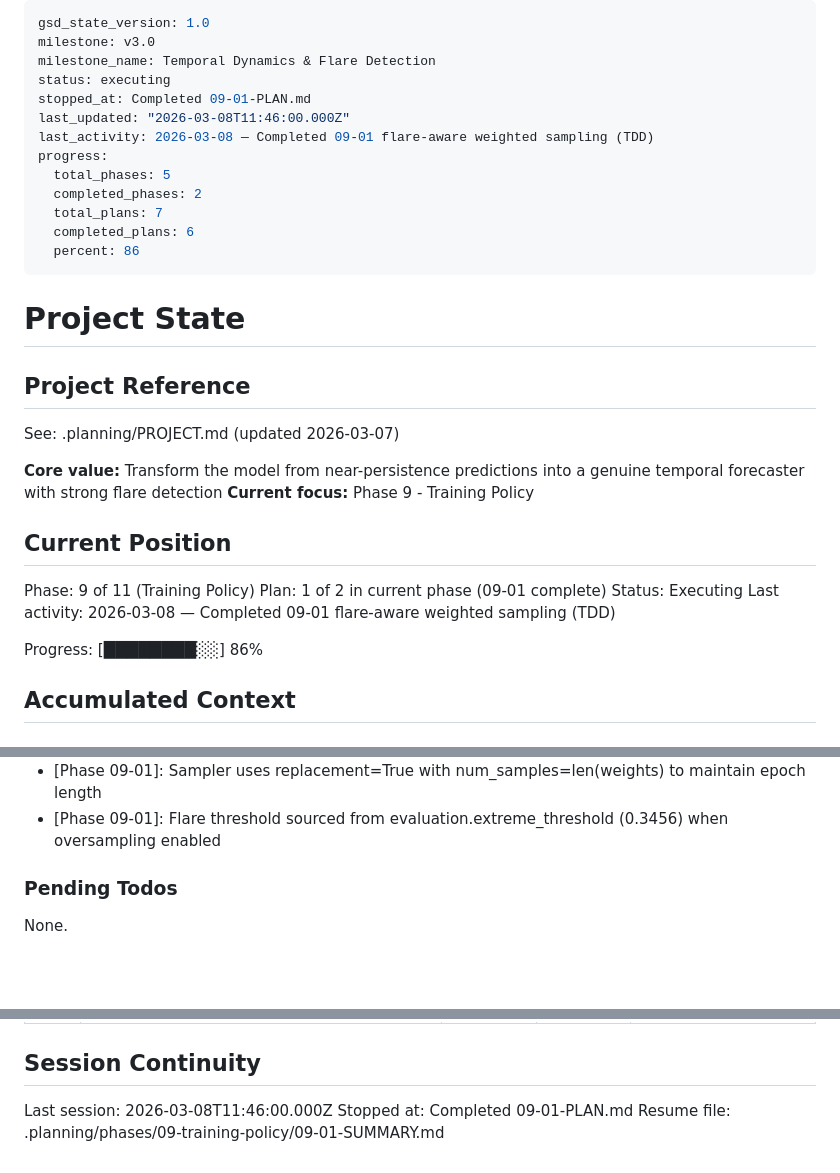
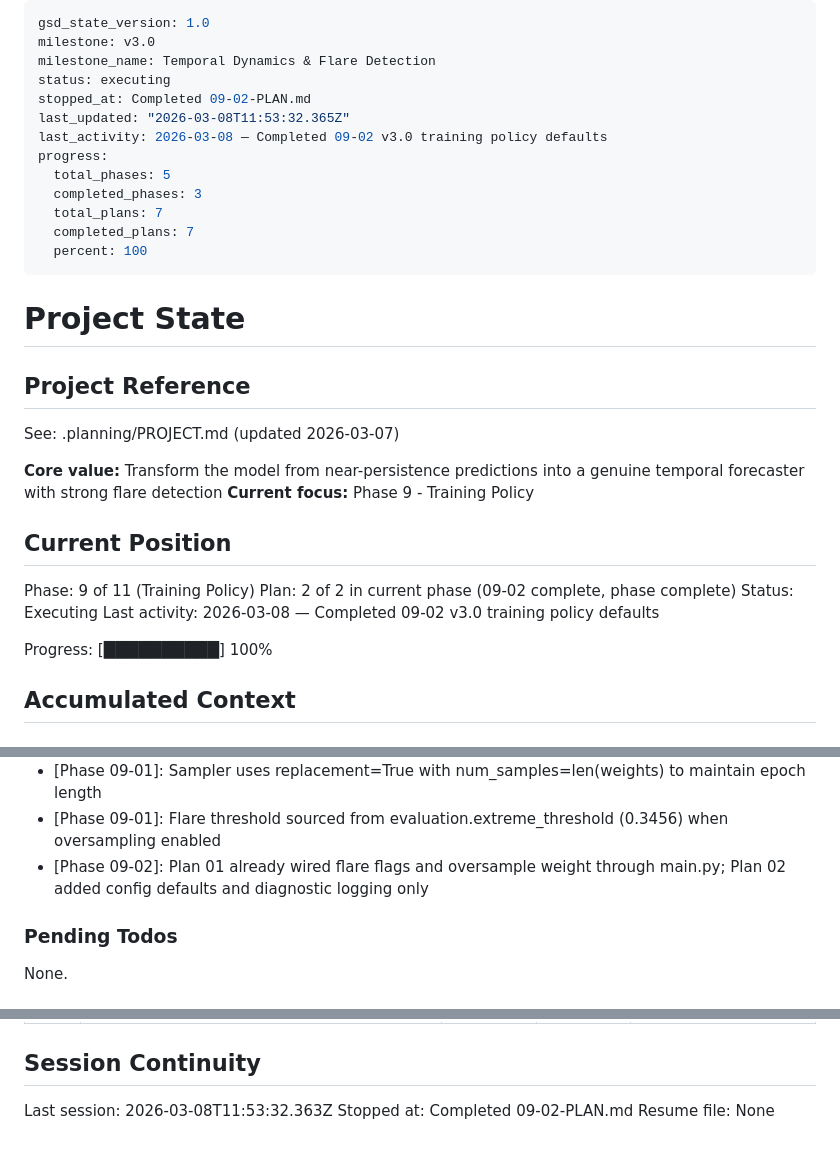
Before and after one commit to Manik-Sharma-18/SolarFlare, a Markdown page: .planning/STATE.md, 3 parts joined by grey strips. Rendered like a GitHub page; blank space fills up the shorter version.

Commit message:
docs(09-02): complete training policy defaults plan
- SUMMARY.md with v3.0 training policy config changes documented
- STATE.md updated: phase 9 plan 2/2 complete, progress 100%
- ROADMAP.md updated: phase 09 marked complete
- REQUIREMENTS.md: TRAIN-01, TRAIN-02, TRAIN-03, TRAIN-05 marked complete

Co-Authored-By: Claude Opus 4.6 <noreply@anthropic.com>

```diff
--- a/.planning/STATE.md
+++ b/.planning/STATE.md
@@ -3,15 +3,15 @@ gsd_state_version: 1.0
 milestone: v3.0
 milestone_name: Temporal Dynamics & Flare Detection
 status: executing
-stopped_at: Completed 09-01-PLAN.md
-last_updated: "2026-03-08T11:46:00.000Z"
-last_activity: 2026-03-08 — Completed 09-01 flare-aware weighted sampling (TDD)
+stopped_at: Completed 09-02-PLAN.md
+last_updated: "2026-03-08T11:53:32.365Z"
+last_activity: 2026-03-08 — Completed 09-02 v3.0 training policy defaults
 progress:
   total_phases: 5
-  completed_phases: 2
+  completed_phases: 3
   total_plans: 7
-  completed_plans: 6
-  percent: 86
+  completed_plans: 7
+  percent: 100
 ---
 
 # Project State
@@ -26,11 +26,11 @@ See: .planning/PROJECT.md (updated 2026-03-07)
 ## Current Position
 
 Phase: 9 of 11 (Training Policy)
-Plan: 1 of 2 in current phase (09-01 complete)
+Plan: 2 of 2 in current phase (09-02 complete, phase complete)
 Status: Executing
-Last activity: 2026-03-08 — Completed 09-01 flare-aware weighted sampling (TDD)
+Last activity: 2026-03-08 — Completed 09-02 v3.0 training policy defaults
 
-Progress: [████████░░] 86%
+Progress: [██████████] 100%
 
 ## Accumulated Context
 
@@ -55,6 +55,7 @@ See PROJECT.md Key Decisions table for full history.
 - [Phase 09-01]: Flare detection scans output frames only (not input) -- oversamples what model needs to predict
 - [Phase 09-01]: Sampler uses replacement=True with num_samples=len(weights) to maintain epoch length
 - [Phase 09-01]: Flare threshold sourced from evaluation.extreme_threshold (0.3456) when oversampling enabled
+- [Phase 09-02]: Plan 01 already wired flare flags and oversample weight through main.py; Plan 02 added config defaults and diagnostic logging only
 
 ### Pending Todos
 
@@ -75,6 +76,6 @@ None.
 
 ## Session Continuity
 
-Last session: 2026-03-08T11:46:00.000Z
-Stopped at: Completed 09-01-PLAN.md
-Resume file: .planning/phases/09-training-policy/09-01-SUMMARY.md
+Last session: 2026-03-08T11:53:32.363Z
+Stopped at: Completed 09-02-PLAN.md
+Resume file: None
```
Also changed, not shown: .planning/REQUIREMENTS.md (+8 -8 lines), 1 other file.
